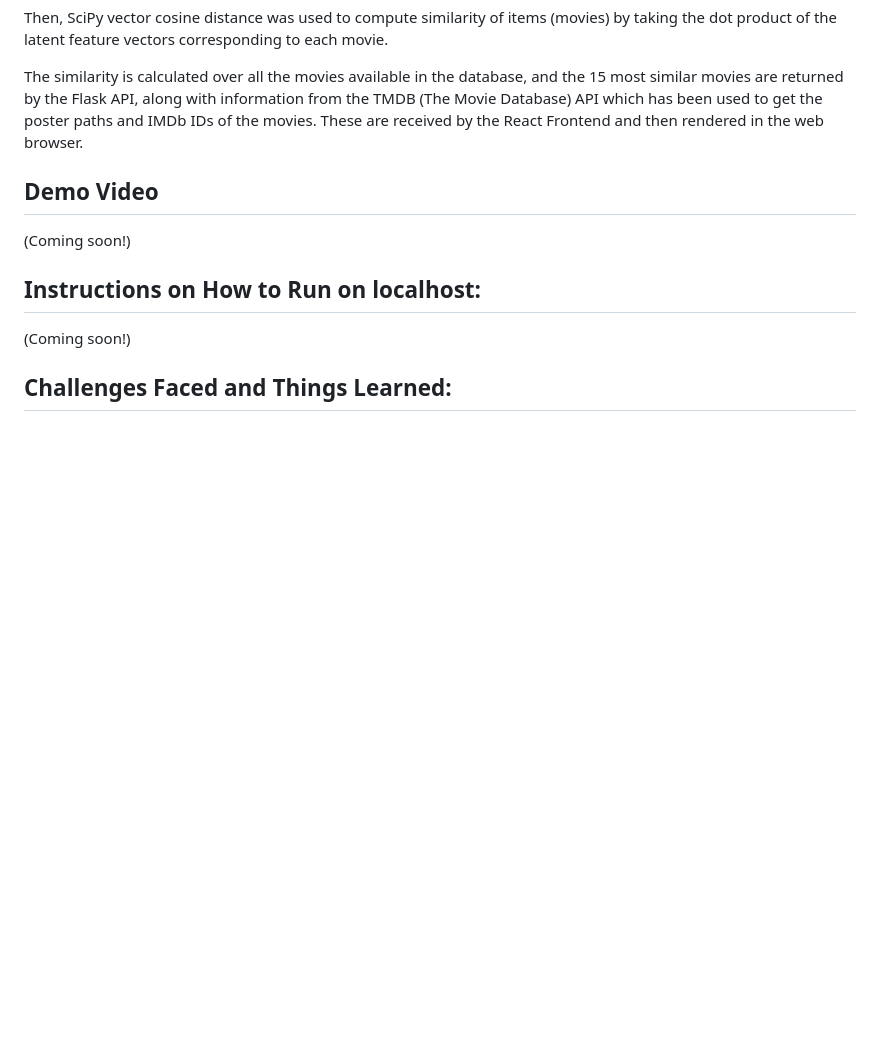
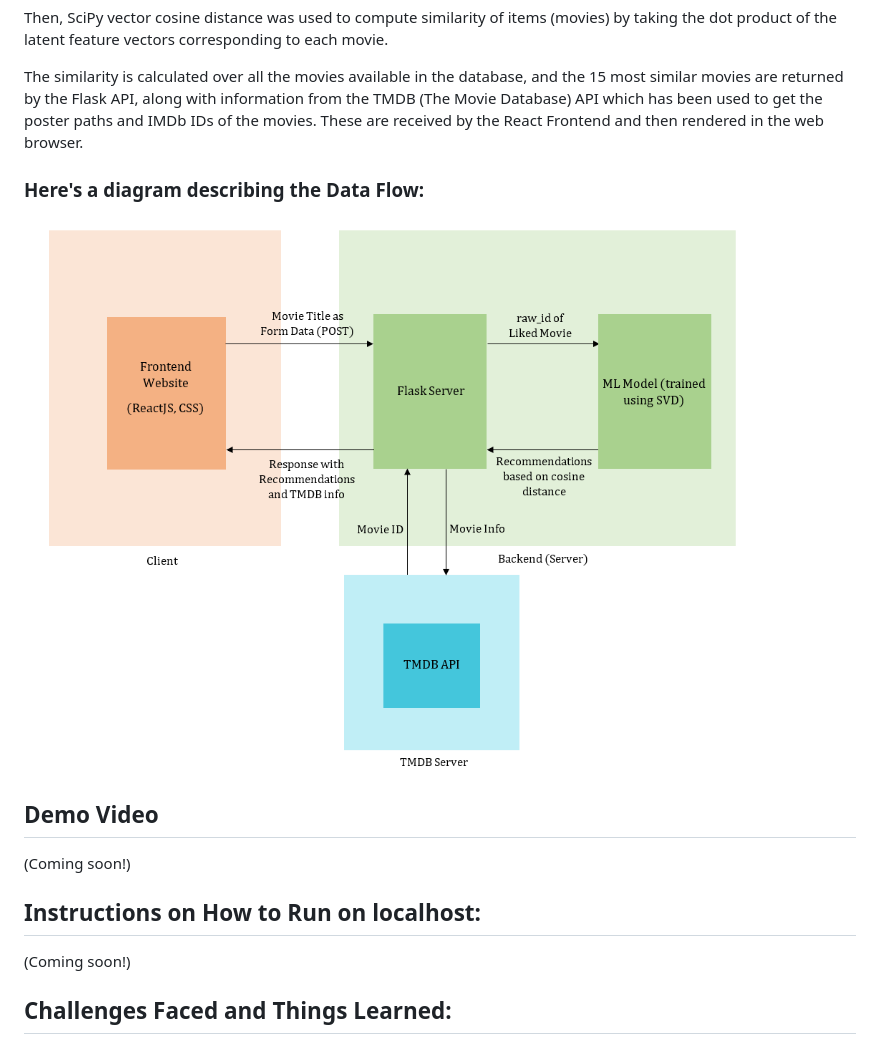
Before and after one commit to Techie5879/moviepp, a Markdown page: README.md, the part around the change. Drawn GitHub-style; pictures changed too: images/flow_data.png (added); blank space fills up the shorter version.

Commit message:
data flow added to readme

```diff
--- a/README.md
+++ b/README.md
@@ -66,6 +66,9 @@ Then, SciPy vector cosine distance was used to compute similarity of items (movi
 
 The similarity is calculated over all the movies available in the database, and the 15 most similar movies are returned by the Flask API, along with information from the TMDB (The Movie Database) API which has been used to get the poster paths and IMDb IDs of the movies. These are received by the React Frontend and then rendered in the web browser.
 
+### Here's a diagram describing the Data Flow:
+![Data flow](/images/flow_data.png?raw=true "Flow of Data")
+
 ## Demo Video
 
 (Coming soon!)
```
